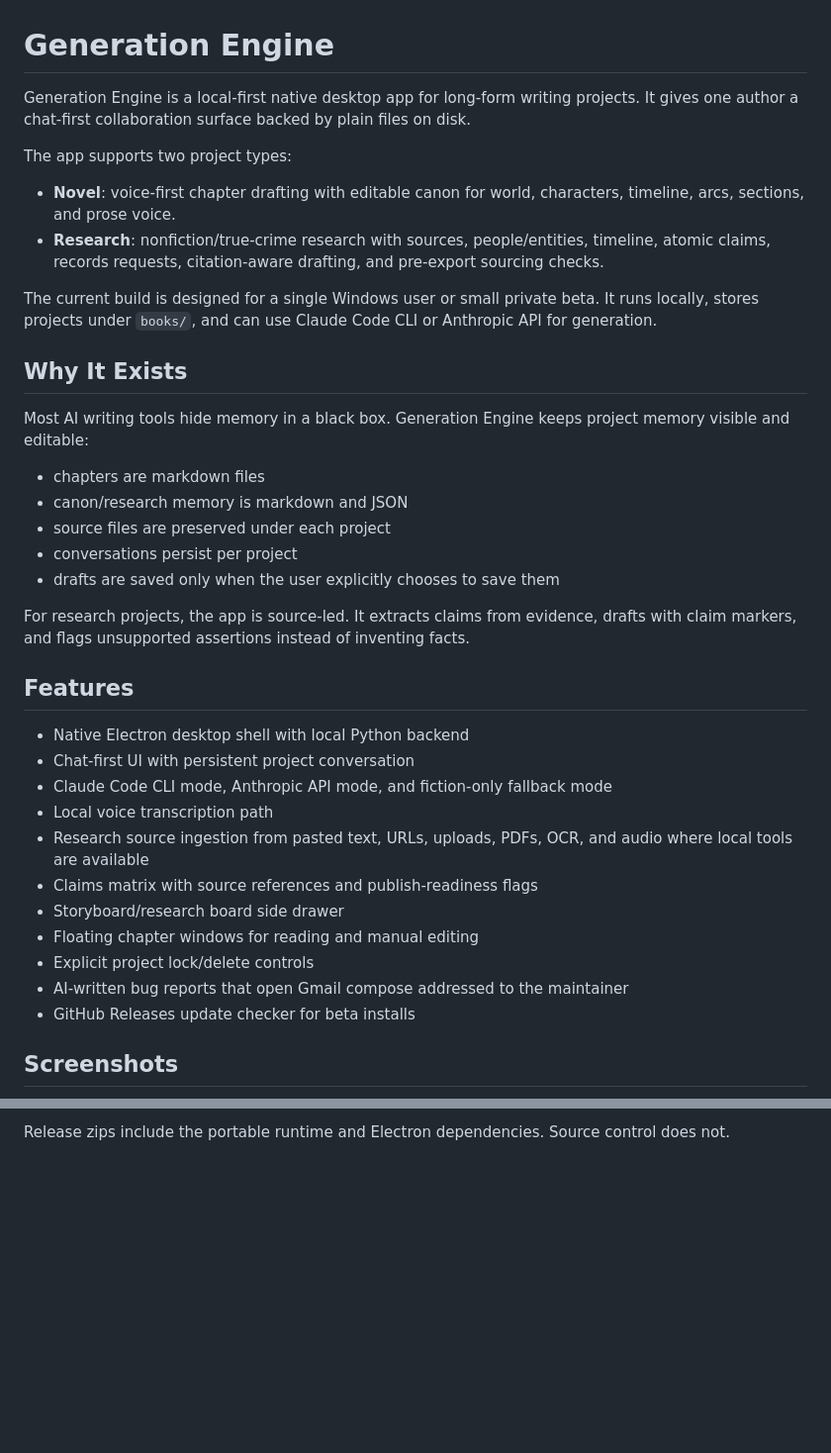
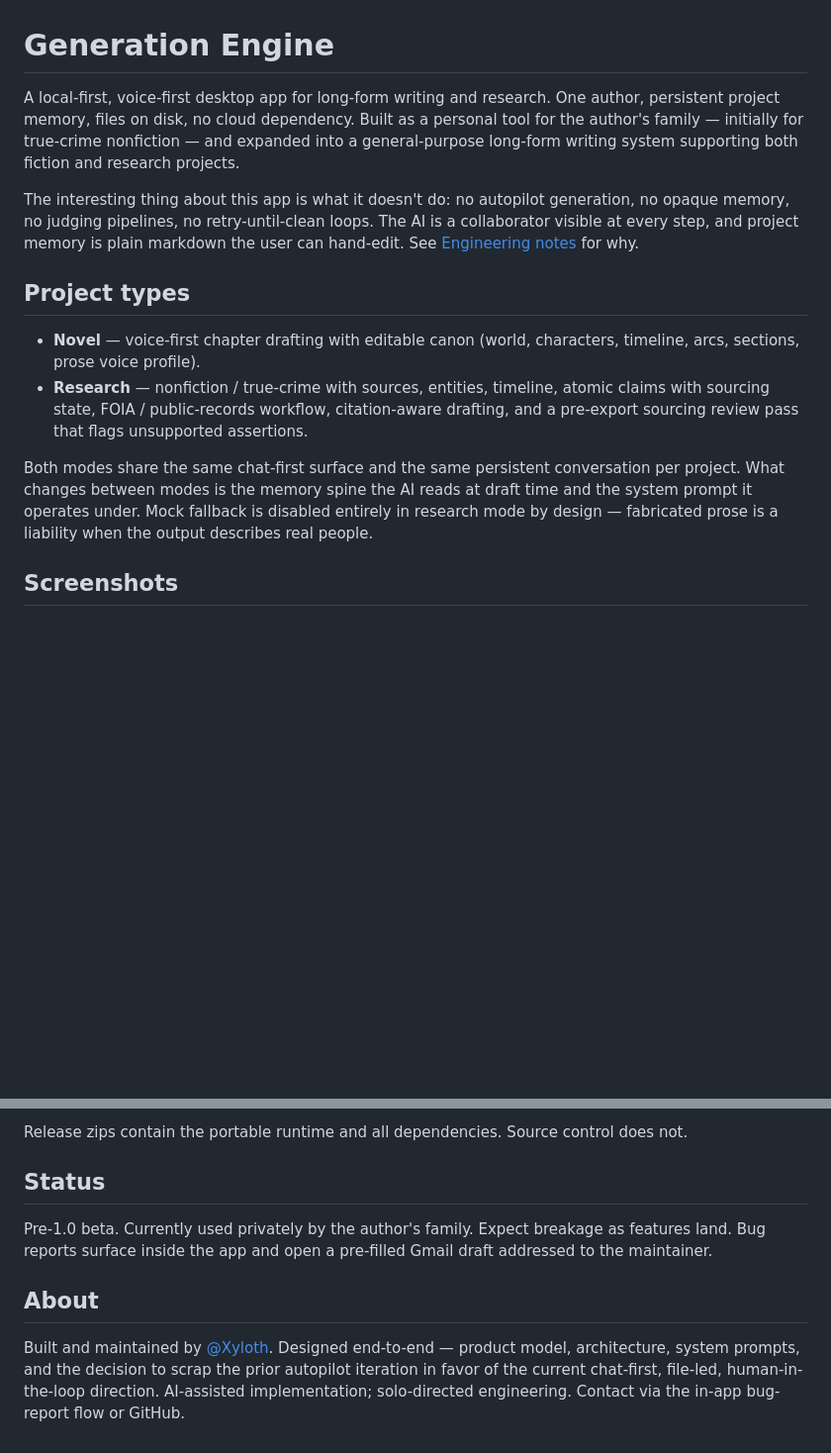
Before and after one commit to Xyloth/Generation-Engine, a Markdown page: README.md, 2 parts joined by grey strips. Shown at 99% size. GitHub-like rendering; blank space fills up the shorter version.

```diff
--- a/README.md
+++ b/README.md
@@ -1,39 +1,15 @@
 # Generation Engine
 
-Generation Engine is a local-first native desktop app for long-form writing projects. It gives one author a chat-first collaboration surface backed by plain files on disk.
+A local-first, voice-first desktop app for long-form writing and research. One author, persistent project memory, files on disk, no cloud dependency. Built as a personal tool for the author's family — initially for true-crime nonfiction — and expanded into a general-purpose long-form writing system supporting both fiction and research projects.
 
-The app supports two project types:
+The interesting thing about this app is what it doesn't do: no autopilot generation, no opaque memory, no judging pipelines, no retry-until-clean loops. The AI is a collaborator visible at every step, and project memory is plain markdown the user can hand-edit. See [Engineering notes](#engineering-notes) for why.
 
-- **Novel**: voice-first chapter drafting with editable canon for world, characters, timeline, arcs, sections, and prose voice.
-- **Research**: nonfiction/true-crime research with sources, people/entities, timeline, atomic claims, records requests, citation-aware drafting, and pre-export sourcing checks.
+## Project types
 
-The current build is designed for a single Windows user or small private beta. It runs locally, stores projects under `books/`, and can use Claude Code CLI or Anthropic API for generation.
+- **Novel** — voice-first chapter drafting with editable canon (world, characters, timeline, arcs, sections, prose voice profile).
+- **Research** — nonfiction / true-crime with sources, entities, timeline, atomic claims with sourcing state, FOIA / public-records workflow, citation-aware drafting, and a pre-export sourcing review pass that flags unsupported assertions.
 
-## Why It Exists
-
-Most AI writing tools hide memory in a black box. Generation Engine keeps project memory visible and editable:
-
-- chapters are markdown files
-- canon/research memory is markdown and JSON
-- source files are preserved under each project
-- conversations persist per project
-- drafts are saved only when the user explicitly chooses to save them
-
-For research projects, the app is source-led. It extracts claims from evidence, drafts with claim markers, and flags unsupported assertions instead of inventing facts.
-
-## Features
-
-- Native Electron desktop shell with local Python backend
-- Chat-first UI with persistent project conversation
-- Claude Code CLI mode, Anthropic API mode, and fiction-only fallback mode
-- Local voice transcription path
-- Research source ingestion from pasted text, URLs, uploads, PDFs, OCR, and audio where local tools are available
-- Claims matrix with source references and publish-readiness flags
-- Storyboard/research board side drawer
-- Floating chapter windows for reading and manual editing
-- Explicit project lock/delete controls
-- AI-written bug reports that open Gmail compose addressed to the maintainer
-- GitHub Releases update checker for beta installs
+Both modes share the same chat-first surface and the same persistent conversation per project. What changes between modes is the memory spine the AI reads at draft time and the system prompt it operates under. Mock fallback is disabled entirely in research mode by design — fabricated prose is a liability when the output describes real people.
 
 ## Screenshots
 
@@ -126,2 +129,10 @@ The public repo intentionally excludes:
 
-Release zips include the portable runtime and Electron dependencies. Source control does not.
+Release zips contain the portable runtime and all dependencies. Source control does not.
+
+## Status
+
+Pre-1.0 beta. Currently used privately by the author's family. Expect breakage as features land. Bug reports surface inside the app and open a pre-filled Gmail draft addressed to the maintainer.
+
+## About
+
+Built and maintained by [@Xyloth](https://github.com/Xyloth). Designed end-to-end — product model, architecture, system prompts, and the decision to scrap the prior autopilot iteration in favor of the current chat-first, file-led, human-in-the-loop direction. AI-assisted implementation; solo-directed engineering. Contact via the in-app bug-report flow or GitHub.
```
Also changed, not shown: other parts of README.md (+51 -24 lines).
